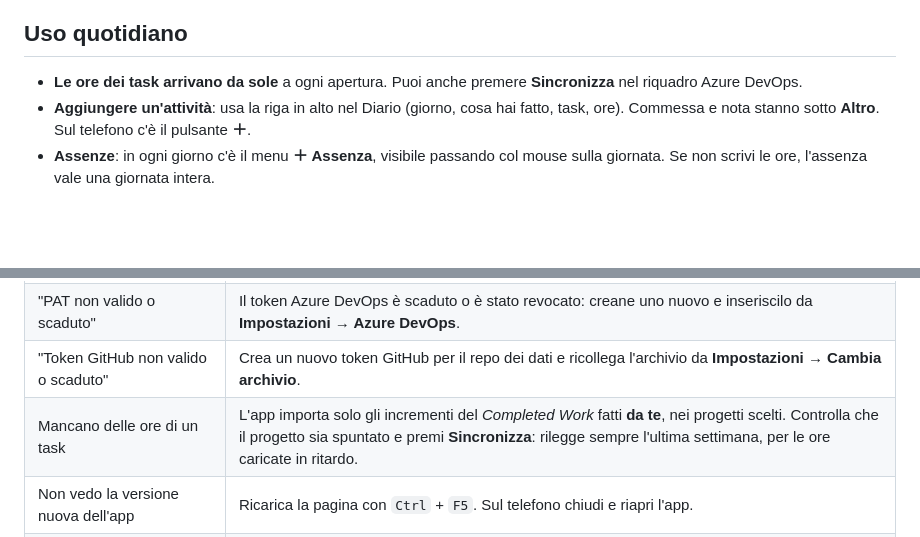
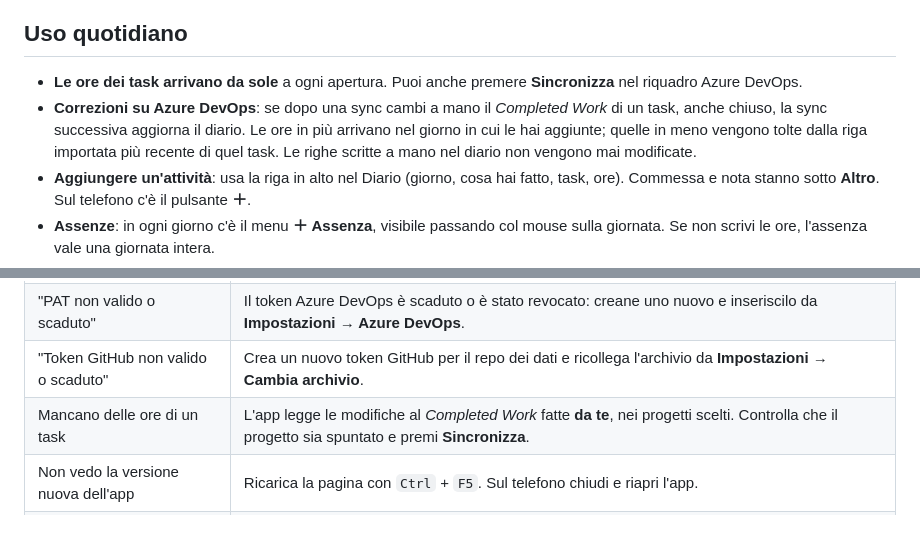
Before and after one commit to davidedg87/devops-timesheet, a Markdown page: README.md, 2 parts joined by grey strips. Drawn GitHub-style; blank space fills up the shorter version.

Commit message:
README: correzioni fatte su Azure DevOps
Co-Authored-By: Claude Opus 5.5 <noreply@anthropic.com>
Claude-Session: https://claude.ai/code/session_01MGDaSFv1j3qaGWafwfPfMC

```diff
--- a/README.md
+++ b/README.md
@@ -75,6 +75,7 @@ Se hai saltato questo passo, lo riprendi dal riquadro **Azure DevOps** in basso
 ## Uso quotidiano
 
 - **Le ore dei task arrivano da sole** a ogni apertura. Puoi anche premere **Sincronizza** nel riquadro Azure DevOps.
+- **Correzioni su Azure DevOps**: se dopo una sync cambi a mano il *Completed Work* di un task, anche chiuso, la sync successiva aggiorna il diario. Le ore in più arrivano nel giorno in cui le hai aggiunte; quelle in meno vengono tolte dalla riga importata più recente di quel task. Le righe scritte a mano nel diario non vengono mai modificate.
 - **Aggiungere un'attività**: usa la riga in alto nel Diario (giorno, cosa hai fatto, task, ore). Commessa e nota stanno sotto **Altro**. Sul telefono c'è il pulsante **＋**.
 - **Assenze**: in ogni giorno c'è il menu **＋ Assenza**, visibile passando col mouse sulla giornata. Se non scrivi le ore, l'assenza vale una giornata intera.
 - **Caricare le ore su Azure DevOps**: se ci sono ore scritte nel diario e non ancora sui task, in alto compare *"N h non ancora su DevOps · Carica"*. Prima di scrivere ti mostra il riepilogo; se qualcuno ha modificato il task nel frattempo, non sovrascrive.
@@ -112,7 +113,7 @@ Se hai saltato questo passo, lo riprendi dal riquadro **Azure DevOps** in basso
 | Non compare l'elenco delle organizzazioni | Il token Azure DevOps deve valere per *All accessible organizations* e avere *User Profile: Read*. In alternativa scrivi l'organizzazione a mano: è la parola dopo `dev.azure.com/` nel tuo indirizzo. |
 | "PAT non valido o scaduto" | Il token Azure DevOps è scaduto o è stato revocato: creane uno nuovo e inseriscilo da **Impostazioni → Azure DevOps**. |
 | "Token GitHub non valido o scaduto" | Crea un nuovo token GitHub per il repo dei dati e ricollega l'archivio da **Impostazioni → Cambia archivio**. |
-| Mancano delle ore di un task | L'app importa solo gli incrementi del *Completed Work* fatti **da te**, nei progetti scelti. Controlla che il progetto sia spuntato e premi **Sincronizza**: rilegge sempre l'ultima settimana, per le ore caricate in ritardo. |
+| Mancano delle ore di un task | L'app legge le modifiche al *Completed Work* fatte **da te**, nei progetti scelti. Controlla che il progetto sia spuntato e premi **Sincronizza**. |
 | Non vedo la versione nuova dell'app | Ricarica la pagina con `Ctrl` + `F5`. Sul telefono chiudi e riapri l'app. |
 | "I dati erano cambiati: ricaricati" | Hai salvato da un altro dispositivo: l'app ha ricaricato la versione più recente, unendo le modifiche. |
 
```
